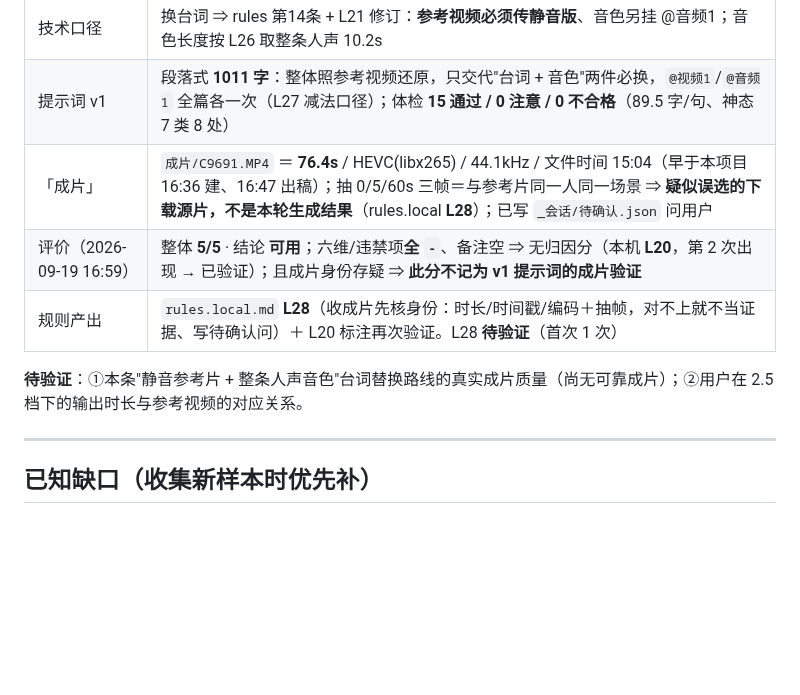
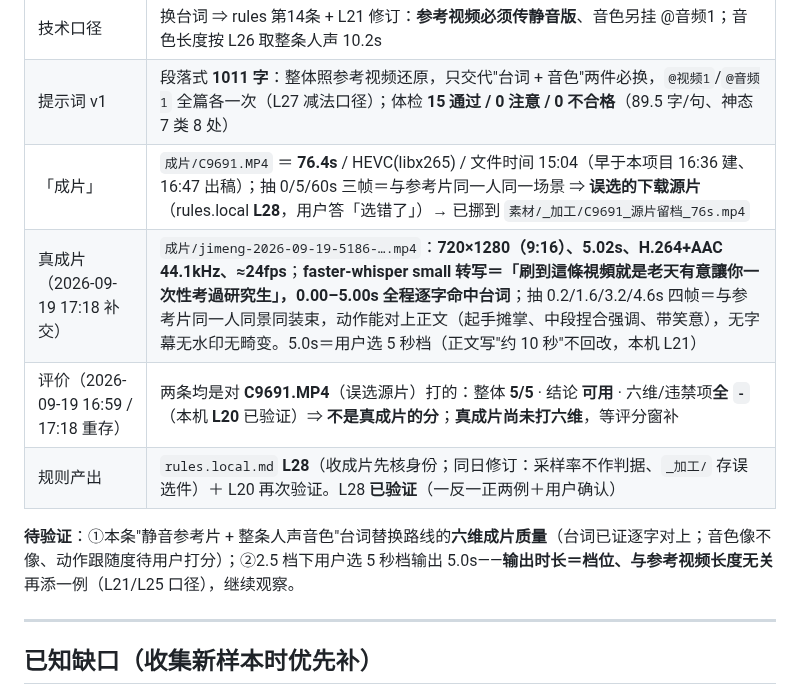
Before and after one commit to heronbo111/HeronBo-AIGC-Prompt, a Markdown page: references/samples-db.md, the part around the change. GitHub-like rendering; blank space fills up the shorter version.

Commit message:
样本15更新：考研准备 v1 的真成片已到，误选源片已证实并挪走
真成片 jimeng-2026-09-19-5186（720×1280、5.02s）：转写逐字命中台词、
抽帧与参考片同源；此前那条 76 秒的 C9691 经用户确认是误选源片。

对本机使用的影响：rules.local.md L28 升为已验证并修订（采样率不作判据、
误选件存 素材/_加工/），本机文件不随仓库分发。

来源：WorkBuddy 会话 · 项目 考研准备

```diff
--- a/references/samples-db.md
+++ b/references/samples-db.md
@@ -278,11 +278,12 @@
 | 上传（v1） | `平台上传/v1 主推/`：`视频1_参考视频_口播展示_静音_10.2s.mp4`（去音轨）＋ `音频1_音色参考_原片人声整条_10.2s.mp3`（L26 取整条人声）；输入合计 ≈20.4s ⇒ **2.0fast（≤15s）装不下，需 2.5 档** |
 | 技术口径 | 换台词 ⇒ rules 第14条 + L21 修订：**参考视频必须传静音版**、音色另挂 @音频1；音色长度按 L26 取整条人声 10.2s |
 | 提示词 v1 | 段落式 **1011 字**：整体照参考视频还原，只交代"台词 + 音色"两件必换，`@视频1`/`@音频1` 全篇各一次（L27 减法口径）；体检 **15 通过 / 0 注意 / 0 不合格**（89.5 字/句、神态 7 类 8 处） |
-| 「成片」 | `成片/C9691.MP4` ＝ **76.4s** / HEVC(libx265) / 44.1kHz / 文件时间 15:04（早于本项目 16:36 建、16:47 出稿）；抽 0/5/60s 三帧＝与参考片同一人同一场景 ⇒ **疑似误选的下载源片，不是本轮生成结果**（rules.local **L28**）；已写 `_会话/待确认.json` 问用户 |
-| 评价（2026-09-19 16:59） | 整体 **5/5** · 结论 **可用**；六维/违禁项**全 `-`**、备注空 ⇒ 无归因分（本机 **L20**，第 2 次出现 → 已验证）；且成片身份存疑 ⇒ **此分不记为 v1 提示词的成片验证** |
-| 规则产出 | `rules.local.md` **L28**（收成片先核身份：时长/时间戳/编码＋抽帧，对不上就不当证据、写待确认问）＋ L20 标注再次验证。L28 **待验证**（首次 1 次） |
+| 「成片」 | `成片/C9691.MP4` ＝ **76.4s** / HEVC(libx265) / 文件时间 15:04（早于本项目 16:36 建、16:47 出稿）；抽 0/5/60s 三帧＝与参考片同一人同一场景 ⇒ **误选的下载源片**（rules.local **L28**，用户答「选错了」）→ 已挪到 `素材/_加工/C9691_源片留档_76s.mp4` |
+| 真成片（2026-09-19 17:18 补交） | `成片/jimeng-2026-09-19-5186-….mp4`：**720×1280（9:16）、5.02s、H.264+AAC 44.1kHz、≈24fps**；**faster-whisper small 转写＝「刷到這條視頻就是老天有意讓你一次性考過研究生」，0.00–5.00s 全程逐字命中台词**；抽 0.2/1.6/3.2/4.6s 四帧＝与参考片同一人同景同装束，动作能对上正文（起手摊掌、中段捏合强调、带笑意），无字幕无水印无畸变。5.0s＝用户选 5 秒档（正文写"约 10 秒"不回改，本机 L21） |
+| 评价（2026-09-19 16:59 / 17:18 重存） | 两条均是对 **C9691.MP4**（误选源片）打的：整体 **5/5** · 结论 **可用** · 六维/违禁项**全 `-`**（本机 **L20** 已验证）⇒ **不是真成片的分**；**真成片尚未打六维**，等评分窗补 |
+| 规则产出 | `rules.local.md` **L28**（收成片先核身份；同日修订：采样率不作判据、`_加工/` 存误选件）＋ L20 再次验证。L28 **已验证**（一反一正两例＋用户确认） |
 
-**待验证**：①本条"静音参考片 + 整条人声音色"台词替换路线的真实成片质量（尚无可靠成片）；②用户在 2.5 档下的输出时长与参考视频的对应关系。
+**待验证**：①本条"静音参考片 + 整条人声音色"台词替换路线的**六维成片质量**（台词已证逐字对上；音色像不像、动作跟随度待用户打分）；②2.5 档下用户选 5 秒档输出 5.0s——**输出时长＝档位、与参考视频长度无关**再添一例（L21/L25 口径），继续观察。
 
 ---
 
```
